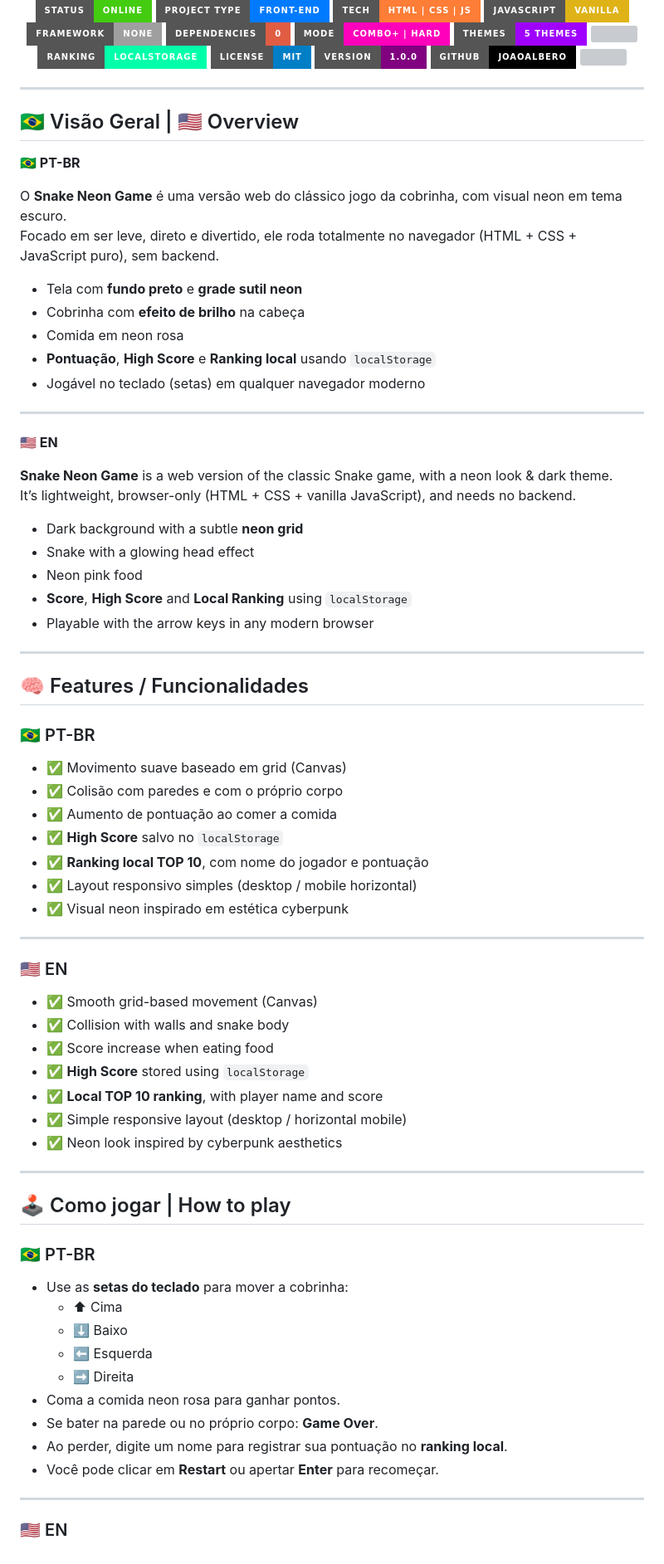
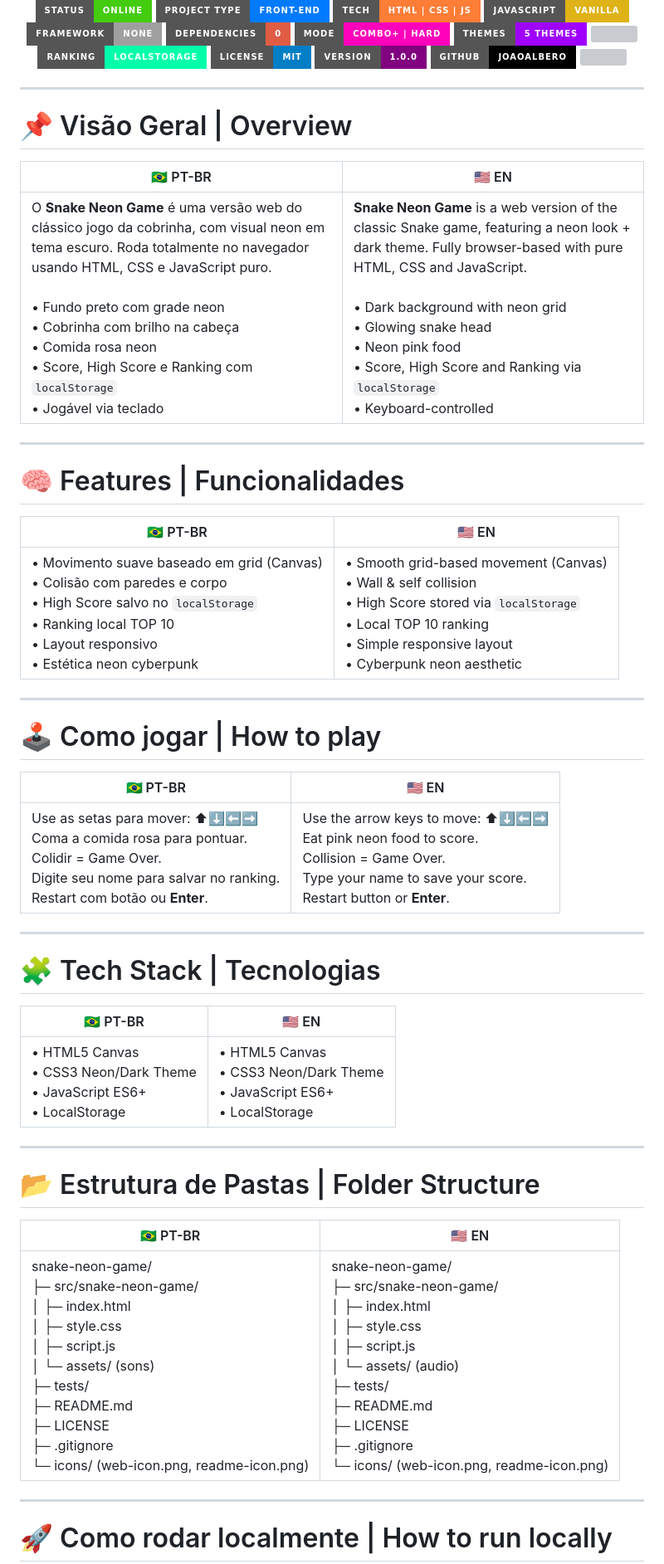
Before and after one commit to Joaolbero/snake-neon-game, a Markdown page: README.md, the part around one of its changes. Shown at 83% size. GitHub-like rendering; badges without logos; grey boxes are pictures that could not be loaded.

Commit message:
Atualizando README para versão final / Updating README to final version

```diff
--- a/README.md
+++ b/README.md
@@ -42,75 +25,45 @@
 
 ---
 
-## 🇧🇷 Visão Geral | 🇺🇸 Overview
+# 📌 Visão Geral | Overview
 
-**🇧🇷 PT-BR**
-
-O **Snake Neon Game** é uma versão web do clássico jogo da cobrinha, com visual neon em tema escuro.
-Focado em ser leve, direto e divertido, ele roda totalmente no navegador (HTML + CSS + JavaScript puro), sem backend.
-
-- Tela com **fundo preto** e **grade sutil neon**
-- Cobrinha com **efeito de brilho** na cabeça
-- Comida em neon rosa
-- **Pontuação**, **High Score** e **Ranking local** usando `localStorage`
-- Jogável no teclado (setas) em qualquer navegador moderno
+| 🇧🇷 PT-BR | 🇺🇸 EN |
+|---------|--------|
+| O **Snake Neon Game** é uma versão web do clássico jogo da cobrinha, com visual neon em tema escuro. Roda totalmente no navegador usando HTML, CSS e JavaScript puro. <br><br>• Fundo preto com grade neon <br>• Cobrinha com brilho na cabeça <br>• Comida rosa neon <br>• Score, High Score e Ranking com `localStorage` <br>• Jogável via teclado | **Snake Neon Game** is a web version of the classic Snake game, featuring a neon look + dark theme. Fully browser-based with pure HTML, CSS and JavaScript.<br><br>• Dark background with neon grid <br>• Glowing snake head <br>• Neon pink food <br>• Score, High Score and Ranking via `localStorage` <br>• Keyboard-controlled |
 
 ---
 
-**🇺🇸 EN**
+# 🧠 Features | Funcionalidades
 
-**Snake Neon Game** is a web version of the classic Snake game, with a neon look & dark theme.
-It’s lightweight, browser-only (HTML + CSS + vanilla JavaScript), and needs no backend.
-
-- Dark background with a subtle **neon grid**
-- Snake with a glowing head effect
-- Neon pink food
-- **Score**, **High Score** and **Local Ranking** using `localStorage`
-- Playable with the arrow keys in any modern browser
+| 🇧🇷 PT-BR | 🇺🇸 EN |
+|---------|---------|
+| • Movimento suave baseado em grid (Canvas) <br>• Colisão com paredes e corpo <br>• High Score salvo no `localStorage` <br>• Ranking local TOP 10 <br>• Layout responsivo <br>• Estética neon cyberpunk | • Smooth grid-based movement (Canvas) <br>• Wall & self collision <br>• High Score stored via `localStorage` <br>• Local TOP 10 ranking <br>• Simple responsive layout <br>• Cyberpunk neon aesthetic |
 
 ---
 
-## 🧠 Features / Funcionalidades
+# 🕹️ Como jogar | How to play
 
-### 🇧🇷 PT-BR
-
-- ✅ Movimento suave baseado em grid (Canvas)
-- ✅ Colisão com paredes e com o próprio corpo
-- ✅ Aumento de pontuação ao comer a comida
-- ✅ **High Score** salvo no `localStorage`
-- ✅ **Ranking local TOP 10**, com nome do jogador e pontuação
-- ✅ Layout responsivo simples (desktop / mobile horizontal)
-- ✅ Visual neon inspirado em estética cyberpunk
+| 🇧🇷 PT-BR | 🇺🇸 EN |
+|---------|--------|
+| Use as setas para mover: ⬆⬇⬅➡ <br>Coma a comida rosa para pontuar. <br>Colidir = Game Over. <br>Digite seu nome para salvar no ranking. <br>Restart com botão ou **Enter**. | Use the arrow keys to move: ⬆⬇⬅➡ <br>Eat pink neon food to score. <br>Collision = Game Over. <br>Type your name to save your score. <br>Restart button or **Enter**. |
 
 ---
 
-### 🇺🇸 EN
+# 🧩 Tech Stack | Tecnologias
 
-- ✅ Smooth grid-based movement (Canvas)
-- ✅ Collision with walls and snake body
-- ✅ Score increase when eating food
-- ✅ **High Score** stored using `localStorage`
-- ✅ **Local TOP 10 ranking**, with player name and score
-- ✅ Simple responsive layout (desktop / horizontal mobile)
-- ✅ Neon look inspired by cyberpunk aesthetics
+| 🇧🇷 PT-BR | 🇺🇸 EN |
+|---------|--------|
+| • HTML5 Canvas <br>• CSS3 Neon/Dark Theme <br>• JavaScript ES6+ <br>• LocalStorage | • HTML5 Canvas <br>• CSS3 Neon/Dark Theme <br>• JavaScript ES6+ <br>• LocalStorage |
 
 ---
 
-## 🕹️ Como jogar | How to play
+# 📂 Estrutura de Pastas | Folder Structure
 
-### 🇧🇷 PT-BR
-
-- Use as **setas do teclado** para mover a cobrinha:
-  - ⬆ Cima
-  - ⬇ Baixo
-  - ⬅ Esquerda
-  - ➡ Direita
-- Coma a comida neon rosa para ganhar pontos.
-- Se bater na parede ou no próprio corpo: **Game Over**.
-- Ao perder, digite um nome para registrar sua pontuação no **ranking local**.
-- Você pode clicar em **Restart** ou apertar **Enter** para recomeçar.
+| 🇧🇷 PT-BR | 🇺🇸 EN |
+|---------|--------|
+| snake-neon-game/ <br>├─ src/snake-neon-game/ <br>│  ├─ index.html <br>│  ├─ style.css <br>│  ├─ script.js <br>│  └─ assets/ (sons) <br>├─ tests/ <br>├─ README.md <br>├─ LICENSE <br>├─ .gitignore <br>└─ icons/ (web-icon.png, readme-icon.png) | snake-neon-game/ <br>├─ src/snake-neon-game/ <br>│  ├─ index.html <br>│  ├─ style.css <br>│  ├─ script.js <br>│  └─ assets/ (audio) <br>├─ tests/ <br>├─ README.md <br>├─ LICENSE <br>├─ .gitignore <br>└─ icons/ (web-icon.png, readme-icon.png) |
 
 ---
 
-### 🇺🇸 EN
+# 🚀 Como rodar localmente | How to run locally
 
```
Also changed, not shown: other parts of README.md (+18 -140 lines).
